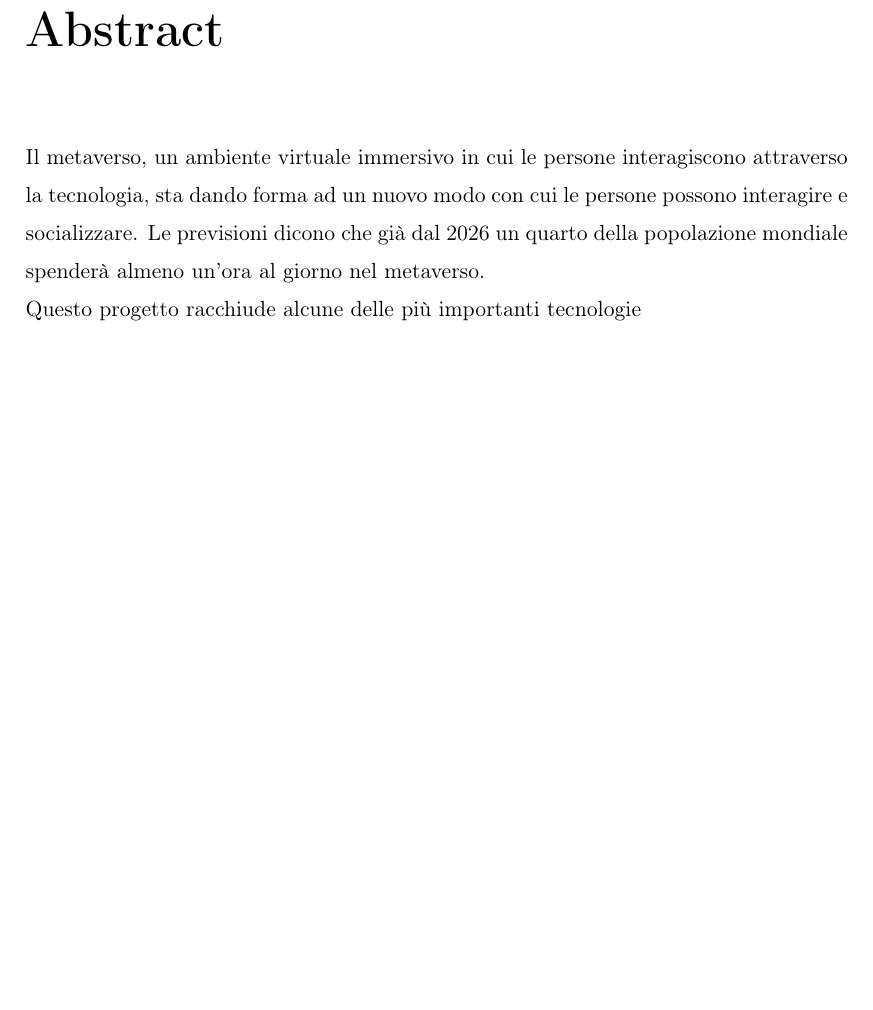
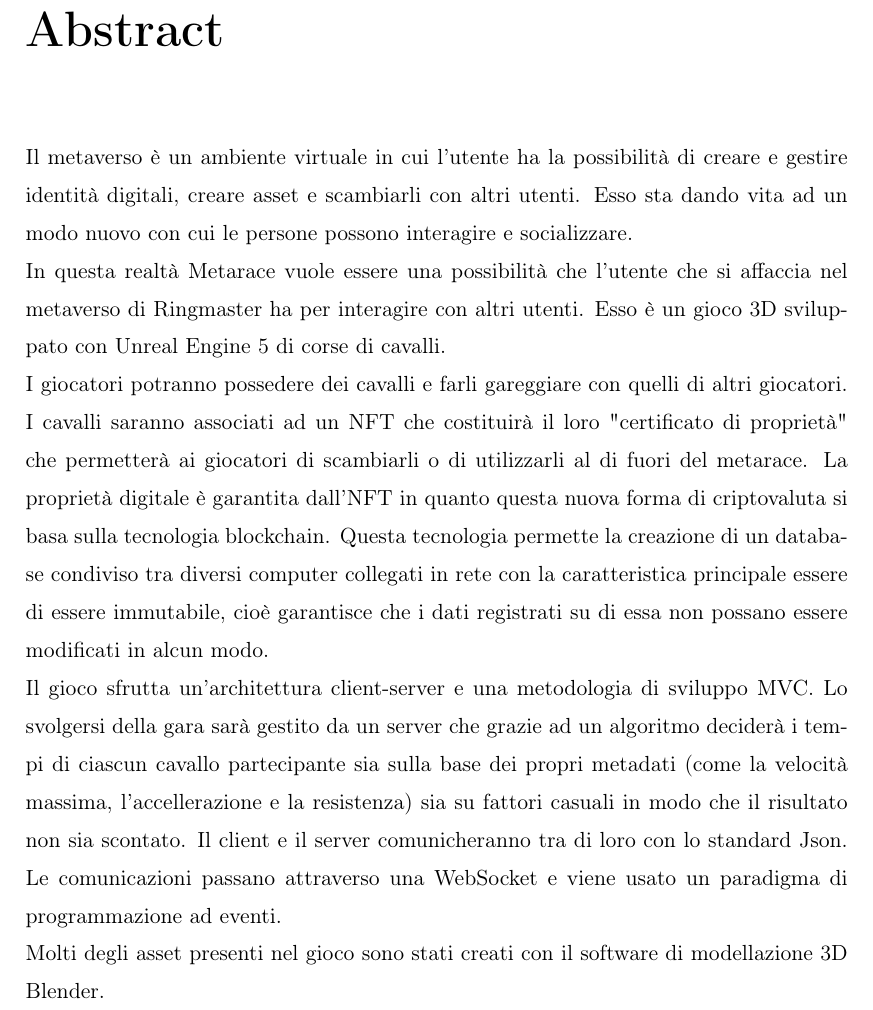
Before and after one commit to edoppiap/Tesi_Metarace, a LaTeX document (Tesi_Metarace.tex, which reads abstract.tex): part of page 4 of 12, cut so that both start at the same text, the shorter picture padded with empty space. Compiled offline with pdfLaTeX.

Commit message:
Abstract almost done
Ho scritto una prima bozza dell'abstract

```diff
--- a/abstract.tex
+++ b/abstract.tex
@@ -1,2 +1,6 @@
-Il metaverso, un ambiente virtuale immersivo in cui le persone interagiscono attraverso la tecnologia, sta dando forma ad un nuovo modo con cui le persone possono interagire e socializzare. Le previsioni dicono che già dal 2026 un quarto della popolazione mondiale spenderà almeno un'ora al giorno nel metaverso. \\
-Questo progetto racchiude alcune delle più importanti tecnologie
+Il metaverso è un ambiente virtuale in cui l'utente ha la possibilità di creare e gestire identità digitali, creare asset e scambiarli con altri utenti. Esso sta dando vita ad un modo nuovo con cui le persone possono interagire e socializzare. \\
+In questa realtà Metarace vuole essere una possibilità che l'utente che si affaccia nel metaverso di Ringmaster ha per interagire con altri utenti. Esso è un gioco 3D sviluppato con Unreal Engine 5 di corse di cavalli. \\
+I giocatori potranno possedere dei cavalli e farli gareggiare con quelli di altri giocatori. I cavalli saranno associati ad un NFT che costituirà il loro "certificato di proprietà" che permetterà ai giocatori di scambiarli o di utilizzarli al di fuori del metarace.
+La proprietà digitale è garantita dall'NFT in quanto questa nuova forma di criptovaluta si basa sulla tecnologia blockchain. Questa tecnologia permette la creazione di un database condiviso tra diversi computer collegati in rete con la caratteristica principale essere di essere immutabile, cioè garantisce che i dati registrati su di essa non possano essere modificati in alcun modo. \\
+Il gioco sfrutta un'architettura client-server e una metodologia di sviluppo MVC. Lo svolgersi della gara sarà gestito da un server che grazie ad un algoritmo deciderà i tempi di ciascun cavallo partecipante sia sulla base dei propri metadati (come la velocità massima, l'accellerazione e la resistenza) sia su fattori casuali in modo che il risultato non sia scontato. Il client e il server comunicheranno tra di loro con lo standard Json. Le comunicazioni passano attraverso una WebSocket e viene usato un paradigma di programmazione ad eventi. \\
+Molti degli asset presenti nel gioco sono stati creati con il software di modellazione 3D Blender.
```
Also changed, not shown: Tesi_Metarace.pdf.
